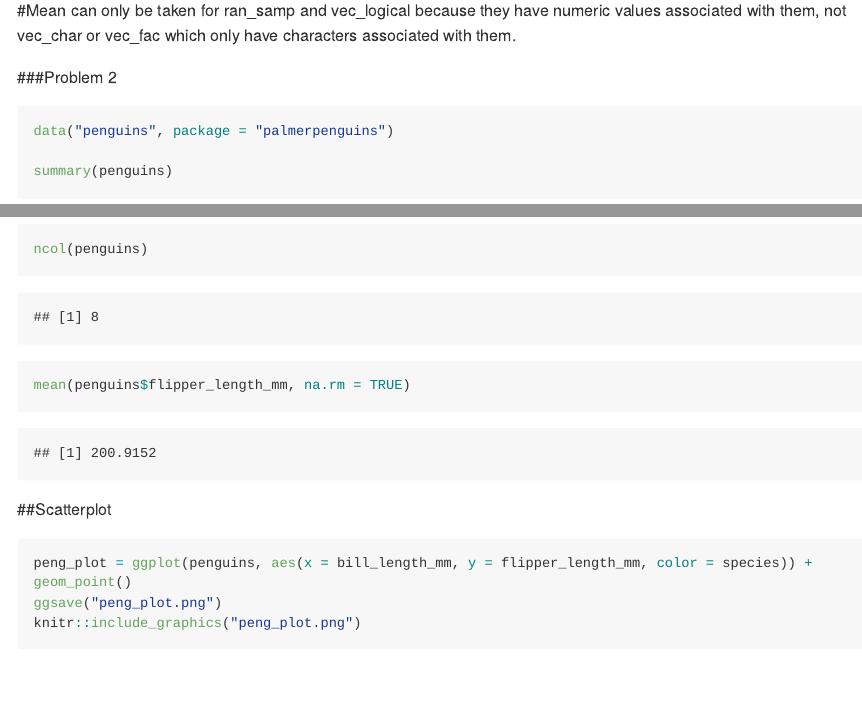
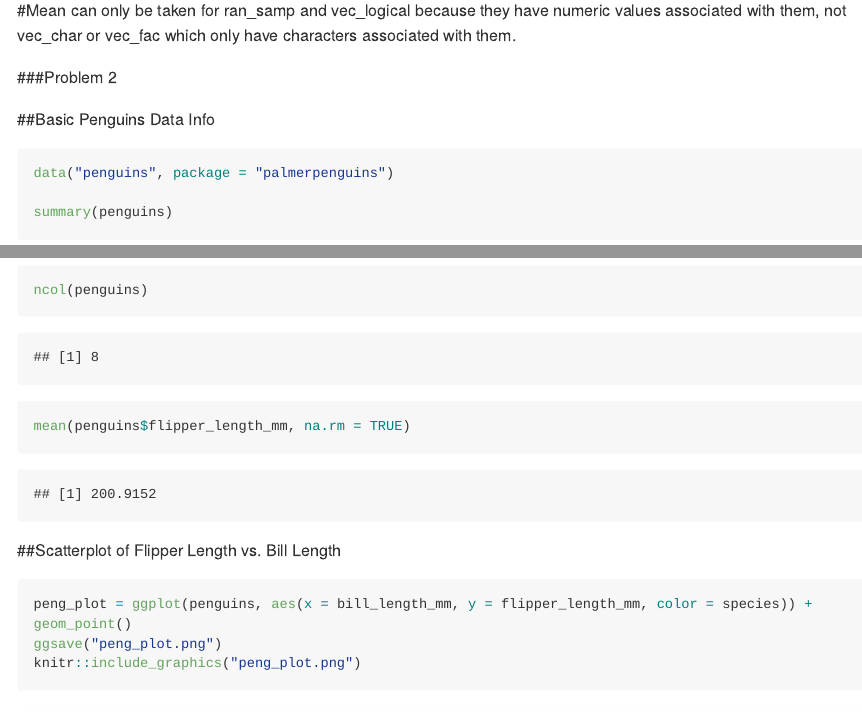
Before and after one commit to mjn2142/p8105_hw1_mjn2142, an R Markdown document (p8105_hw1_mjn2142.Rmd): the page in a window 1100 px wide, from 1910 px down, and a second part further down, joined at a grey line. The pictures show the output file p8105_hw1_mjn2142.md that the author committed with the source, drawn offline in the style of GitHub; long lines of code are wrapped.

Commit message:
Added in some additional explanations

````diff
--- a/p8105_hw1_mjn2142.Rmd
+++ b/p8105_hw1_mjn2142.Rmd
@@ -38,6 +38,8 @@ mean(p1_df %>% pull(vec_fac))
 
 ###Problem 2
 
+##Basic Penguins Data Info
+
 ```{r}
 data("penguins", package = "palmerpenguins")
 
@@ -48,7 +50,7 @@ ncol(penguins)
 mean(penguins$flipper_length_mm, na.rm = TRUE)
 ```
 
-##Scatterplot
+##Scatterplot of Flipper Length vs. Bill Length
 
 ```{r, message = FALSE, warning = FALSE}
 peng_plot = ggplot(penguins, aes(x = bill_length_mm, y = flipper_length_mm, color = species)) + geom_point()
````
Also changed, not shown: p8105_hw1_mjn2142.md.
